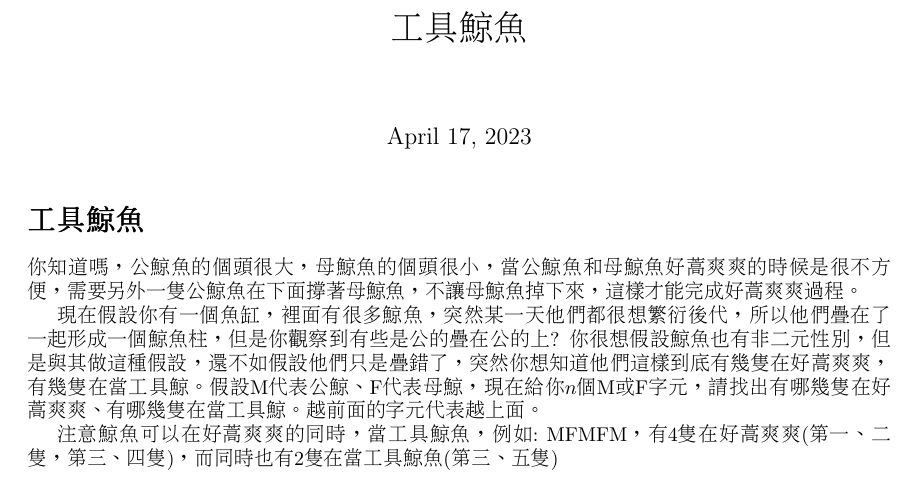
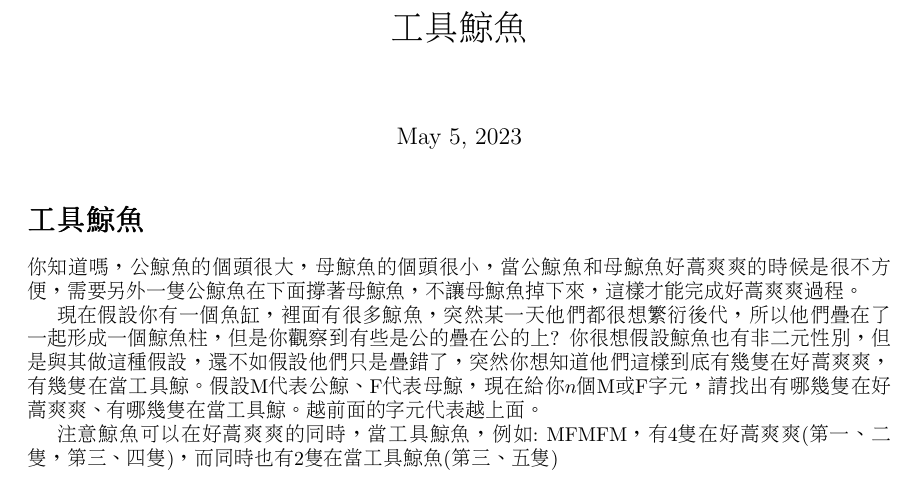
Before and after one commit to OEmiliatanO/drunk_coding, a LaTeX document (whale/whale.tex): part of the page, cut so that both start at the same text. Compiled offline with pdfLaTeX.

Commit message:
add datae

```diff
--- a/whale/whale.tex
+++ b/whale/whale.tex
@@ -7,6 +7,7 @@
 \usepackage[a4paper, total={6in, 10.5in}]{geometry}
 
 \title{工具鯨魚}
+\date{May 5, 2023}
 \begin{document}
 \begin{CJK*}{UTF8}{bsmi}
 
```
Also changed, not shown: whale/whale.pdf.
